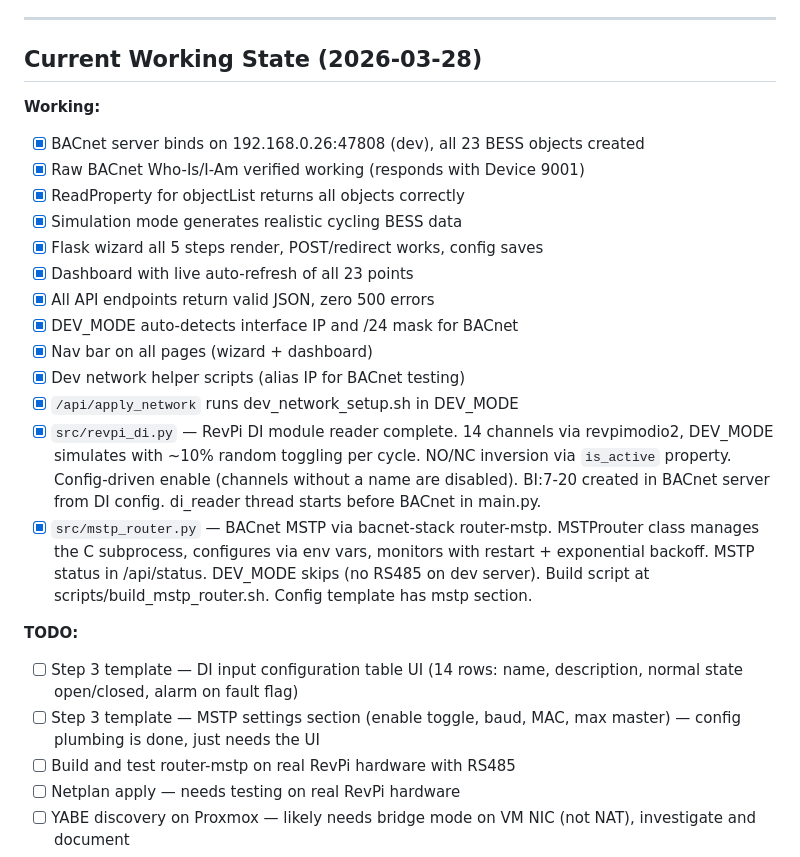
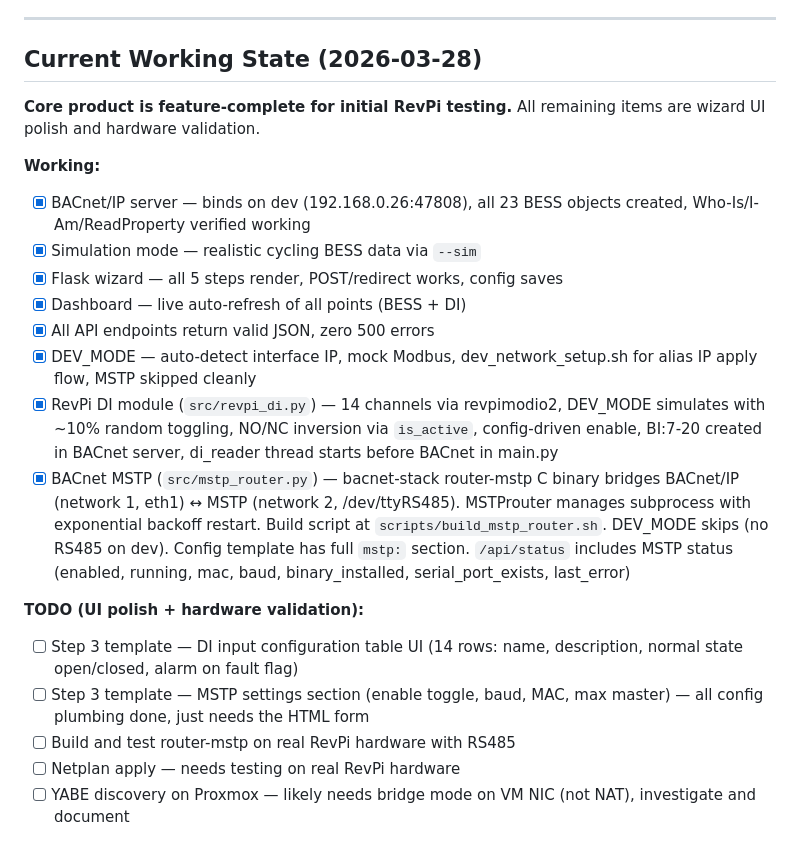
Before and after one commit to Damo2142/sbs-energy-link, a Markdown page: CLAUDE.md, the part around the change. Drawn GitHub-style.

Commit message:
Feature complete — DI module, MSTP router, all core functionality built. Pending UI polish and RevPi hardware validation
Co-Authored-By: Claude Opus 4.6 (1M context) <noreply@anthropic.com>

```diff
--- a/CLAUDE.md
+++ b/CLAUDE.md
@@ -396,34 +396,35 @@ last_error fields.
 
 ## Current Working State (2026-03-28)
 
+**Core product is feature-complete for initial RevPi testing.** All
+remaining items are wizard UI polish and hardware validation.
+
 **Working:**
-- [x] BACnet server binds on 192.168.0.26:47808 (dev), all 23 BESS objects created
-- [x] Raw BACnet Who-Is/I-Am verified working (responds with Device 9001)
-- [x] ReadProperty for objectList returns all objects correctly
-- [x] Simulation mode generates realistic cycling BESS data
-- [x] Flask wizard all 5 steps render, POST/redirect works, config saves
-- [x] Dashboard with live auto-refresh of all 23 points
+- [x] BACnet/IP server — binds on dev (192.168.0.26:47808), all 23 BESS
+      objects created, Who-Is/I-Am/ReadProperty verified working
+- [x] Simulation mode — realistic cycling BESS data via `--sim`
+- [x] Flask wizard — all 5 steps render, POST/redirect works, config saves
+- [x] Dashboard — live auto-refresh of all points (BESS + DI)
 - [x] All API endpoints return valid JSON, zero 500 errors
-- [x] DEV_MODE auto-detects interface IP and /24 mask for BACnet
-- [x] Nav bar on all pages (wizard + dashboard)
-- [x] Dev network helper scripts (alias IP for BACnet testing)
-- [x] `/api/apply_network` runs dev_network_setup.sh in DEV_MODE
-- [x] `src/revpi_di.py` — RevPi DI module reader complete. 14 channels via
-      revpimodio2, DEV_MODE simulates with ~10% random toggling per cycle.
-      NO/NC inversion via `is_active` property. Config-driven enable (channels
-      without a name are disabled). BI:7-20 created in BACnet server from DI
-      config. di_reader thread starts before BACnet in main.py.
-- [x] `src/mstp_router.py` — BACnet MSTP via bacnet-stack router-mstp.
-      MSTProuter class manages the C subprocess, configures via env vars,
-      monitors with restart + exponential backoff. MSTP status in /api/status.
-      DEV_MODE skips (no RS485 on dev server). Build script at
-      scripts/build_mstp_router.sh. Config template has mstp section.
+- [x] DEV_MODE — auto-detect interface IP, mock Modbus, dev_network_setup.sh
+      for alias IP apply flow, MSTP skipped cleanly
+- [x] RevPi DI module (`src/revpi_di.py`) — 14 channels via revpimodio2,
+      DEV_MODE simulates with ~10% random toggling, NO/NC inversion via
+      `is_active`, config-driven enable, BI:7-20 created in BACnet server,
+      di_reader thread starts before BACnet in main.py
+- [x] BACnet MSTP (`src/mstp_router.py`) — bacnet-stack router-mstp C
+      binary bridges BACnet/IP (network 1, eth1) ↔ MSTP (network 2,
+      /dev/ttyRS485). MSTProuter manages subprocess with exponential backoff
+      restart. Build script at `scripts/build_mstp_router.sh`. DEV_MODE
+      skips (no RS485 on dev). Config template has full `mstp:` section.
+      `/api/status` includes MSTP status (enabled, running, mac, baud,
+      binary_installed, serial_port_exists, last_error)
 
-**TODO:**
+**TODO (UI polish + hardware validation):**
 - [ ] Step 3 template — DI input configuration table UI (14 rows: name,
       description, normal state open/closed, alarm on fault flag)
 - [ ] Step 3 template — MSTP settings section (enable toggle, baud, MAC,
-      max master) — config plumbing is done, just needs the UI
+      max master) — all config plumbing done, just needs the HTML form
 - [ ] Build and test router-mstp on real RevPi hardware with RS485
 - [ ] Netplan apply — needs testing on real RevPi hardware
 - [ ] YABE discovery on Proxmox — likely needs bridge mode on VM NIC
```
